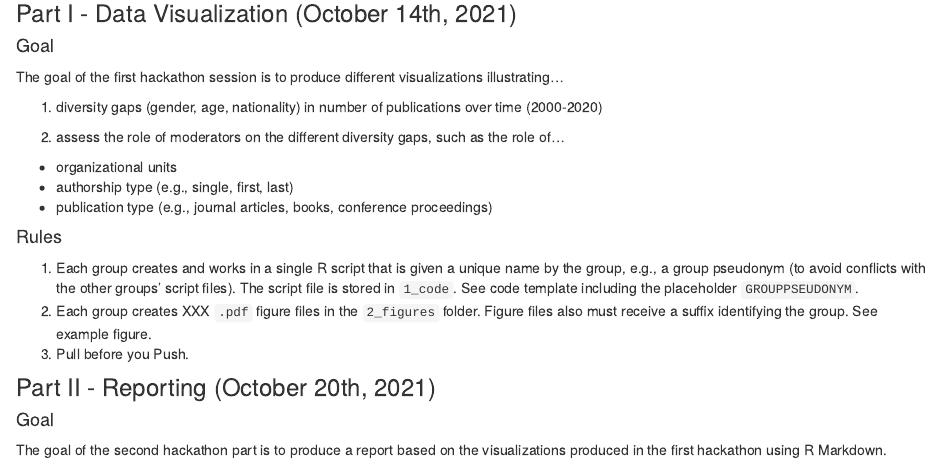
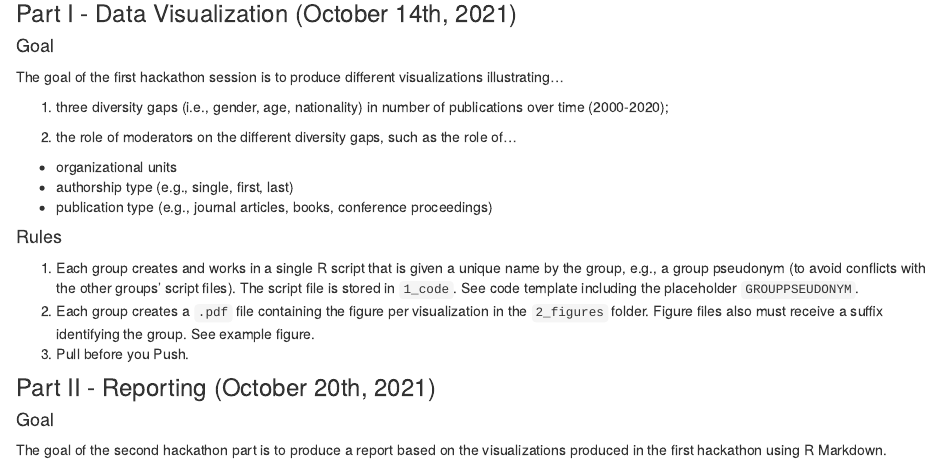
Before and after one commit to cdsbasel/Diversity_hackathon, an R Markdown document (hackathon.Rmd): the page in a window 1100 px wide, from 340 px down. Rendered offline with R 4.5, knitr and Pandoc, with nearby package versions; drawn as R Markdown's standard HTML page in place of the format the file asks for.

Commit message:
update hackathon/data

```diff
--- a/hackathon.Rmd
+++ b/hackathon.Rmd
@@ -21,9 +21,9 @@ Dr. Dirk Wulff and Prof. Dr. Rui Mata supervised the project and Dr. Dirk Wulff
 
 The goal of the first hackathon session is to produce different visualizations illustrating...
 
-1. diversity gaps (gender, age, nationality) in number of publications over time (2000-2020)
+1. three diversity gaps (i.e., gender, age, nationality) in number of publications over time (2000-2020);
 
-2. assess the role of moderators on the different diversity gaps, such as the role of...
+2. the role of moderators on the different diversity gaps, such as the role of...
   - organizational units
   - authorship type (e.g., single, first, last)
   - publication type (e.g., journal articles, books, conference proceedings)
@@ -31,7 +31,7 @@ The goal of the first hackathon session is to produce different visualizations i
 #### Rules
 
 1. Each group creates and works in a single R script that is given a unique name by the group, e.g., a group pseudonym (to avoid conflicts with the other groups' script files). The script file is stored in `1_code`. See code template including the placeholder `GROUPPSEUDONYM`.
-2. Each group creates XXX `.pdf` figure files in the `2_figures` folder. Figure files also must receive a suffix identifying the group. See example figure.
+2. Each group creates a `.pdf` file containing the figure per visualization in the `2_figures` folder. Figure files also must receive a suffix identifying the group. See example figure.
 3. Pull before you Push.
 
 ### Part II - Reporting (October 20th, 2021)
```
Also changed, not shown: hackathon.html.
